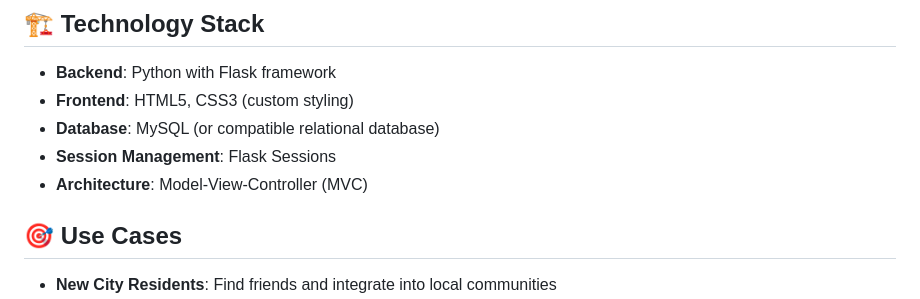
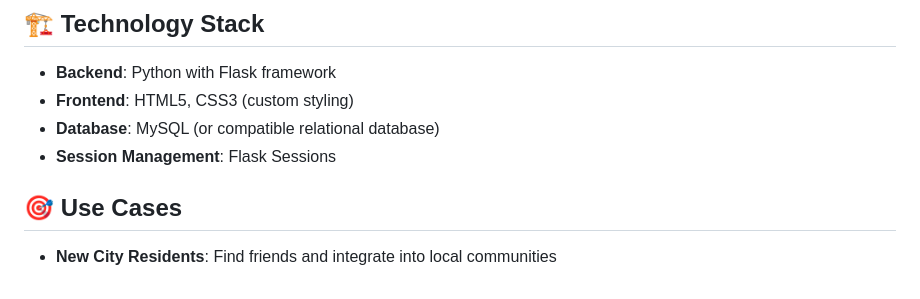
Before and after one commit to ryokrieger/CityConnect, a Markdown page: README.md, the part around the change. Rendered like a GitHub page.

Commit message:
update README with initial changes

```diff
--- a/README.md
+++ b/README.md
@@ -57,7 +57,6 @@ CityConnect is a community-centric social web application designed to help users
 - **Frontend**: HTML5, CSS3 (custom styling)
 - **Database**: MySQL (or compatible relational database)
 - **Session Management**: Flask Sessions
-- **Architecture**: Model-View-Controller (MVC)
 
 ## 🎯 Use Cases
 
```
